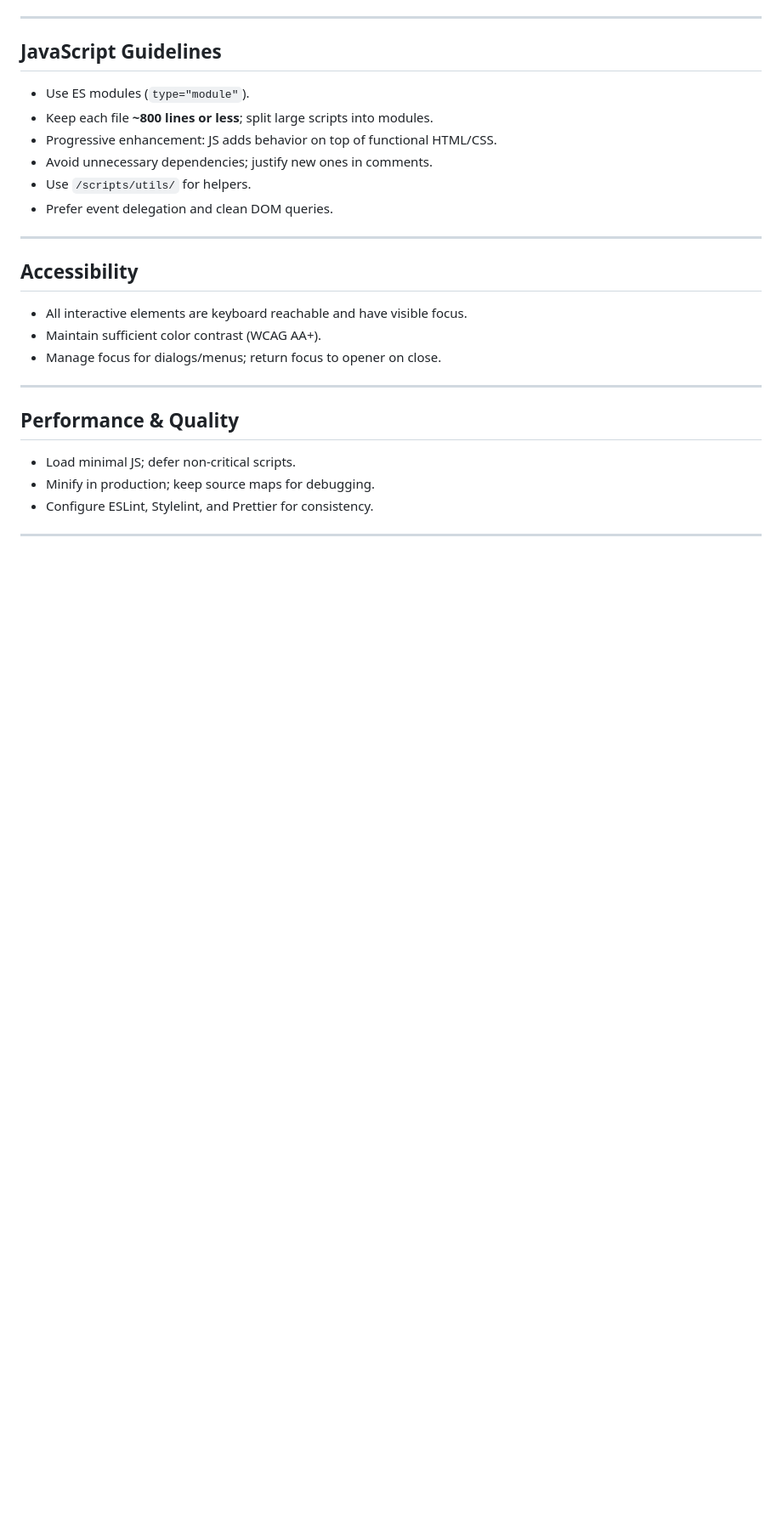
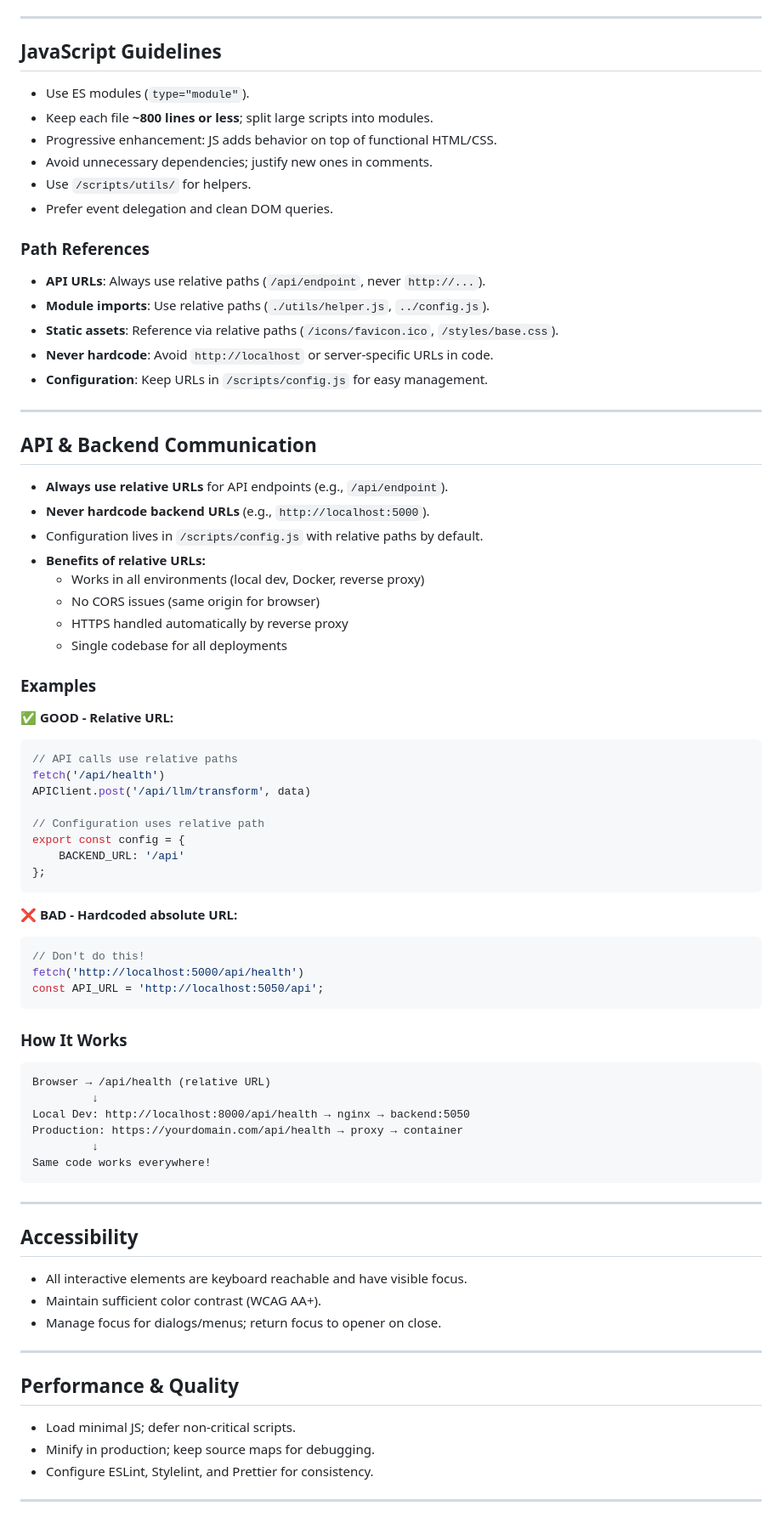
Before and after one commit to obodnikov/markdown-viewer, a Markdown page: AI.md, the part around the change printed below. Shown: that part at 85% size. Drawn GitHub-style; blank space fills up the shorter version.

Commit message:
change ai rules to use relative paths

````diff
--- a/AI.md
+++ b/AI.md
@@ -65,6 +66,57 @@ Use CSS variables in `/styles/base.css` to define your design tokens.
 - Avoid unnecessary dependencies; justify new ones in comments.
 - Use `/scripts/utils/` for helpers.
 - Prefer event delegation and clean DOM queries.
+
+### Path References
+- **API URLs**: Always use relative paths (`/api/endpoint`, never `http://...`).
+- **Module imports**: Use relative paths (`./utils/helper.js`, `../config.js`).
+- **Static assets**: Reference via relative paths (`/icons/favicon.ico`, `/styles/base.css`).
+- **Never hardcode**: Avoid `http://localhost` or server-specific URLs in code.
+- **Configuration**: Keep URLs in `/scripts/config.js` for easy management.
+
+---
+
+## API & Backend Communication
+- **Always use relative URLs** for API endpoints (e.g., `/api/endpoint`).
+- **Never hardcode backend URLs** (e.g., `http://localhost:5000`).
+- Configuration lives in `/scripts/config.js` with relative paths by default.
+- **Benefits of relative URLs:**
+  - Works in all environments (local dev, Docker, reverse proxy)
+  - No CORS issues (same origin for browser)
+  - HTTPS handled automatically by reverse proxy
+  - Single codebase for all deployments
+
+### Examples
+
+**✅ GOOD - Relative URL:**
+```javascript
+// API calls use relative paths
+fetch('/api/health')
+APIClient.post('/api/llm/transform', data)
+
+// Configuration uses relative path
+export const config = {
+    BACKEND_URL: '/api'
+};
+```
+
+**❌ BAD - Hardcoded absolute URL:**
+```javascript
+// Don't do this!
+fetch('http://localhost:5000/api/health')
+const API_URL = 'http://localhost:5050/api';
+```
+
+### How It Works
+
+```
+Browser → /api/health (relative URL)
+         ↓
+Local Dev: http://localhost:8000/api/health → nginx → backend:5050
+Production: https://yourdomain.com/api/health → proxy → container
+         ↓
+Same code works everywhere!
+```
 
 ---
 
````
Also changed, not shown: other parts of AI.md (+4 -1 lines).
